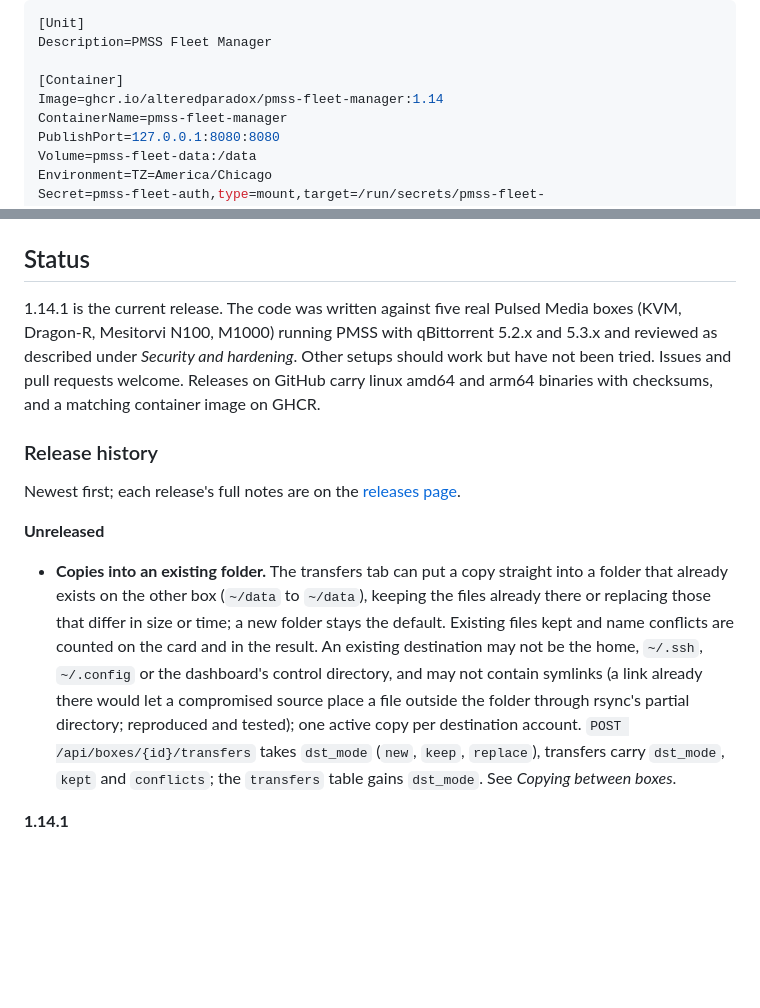
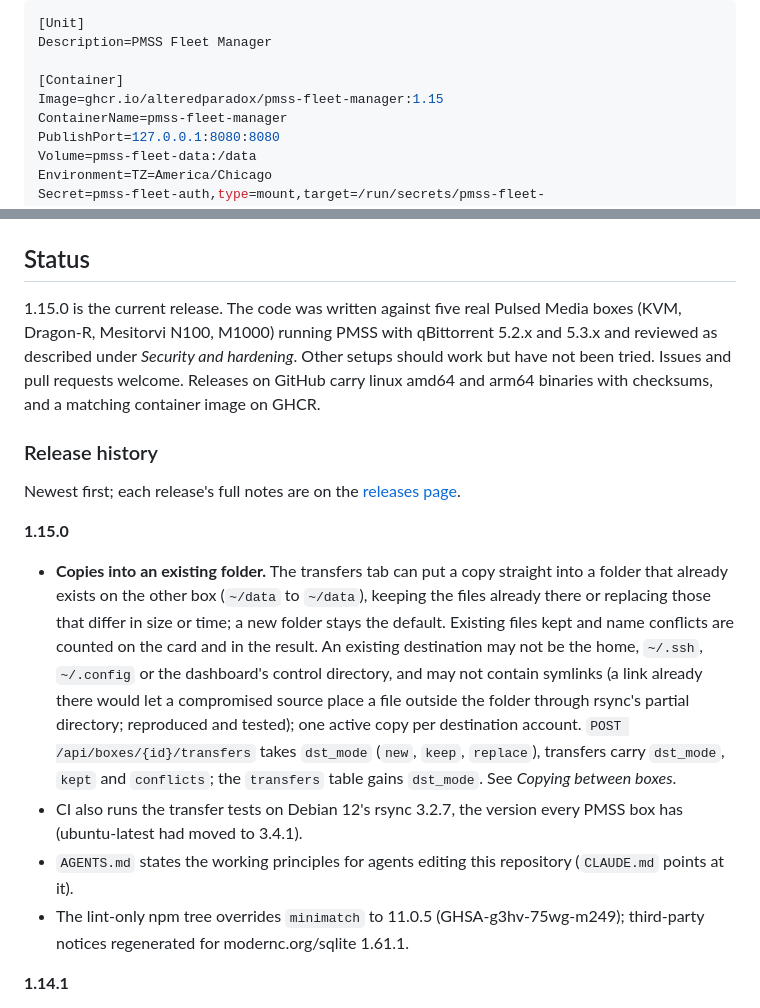
Before and after one commit to AlteredParadox/pmss-fleet-manager, a Markdown page: README.md, 2 parts joined by grey strips. Drawn GitHub-style; blank space fills up the shorter version.

Commit message:
README: 1.15.0 status and release history
Co-Authored-By: Claude Fable 5.1 <noreply@anthropic.com>

```diff
--- a/README.md
+++ b/README.md
@@ -488,7 +488,7 @@ A complete unit, `~/.config/containers/systemd/pmss-fleet-manager.container`:
 Description=PMSS Fleet Manager
 
 [Container]
-Image=ghcr.io/alteredparadox/pmss-fleet-manager:1.14
+Image=ghcr.io/alteredparadox/pmss-fleet-manager:1.15
 ContainerName=pmss-fleet-manager
 PublishPort=127.0.0.1:8080:8080
 Volume=pmss-fleet-data:/data
@@ -1047,7 +1047,7 @@ every PR and `make license-headers` stamps any new file.
 
 ## Status
 
-1.14.1 is the current release. The code was written against five real Pulsed
+1.15.0 is the current release. The code was written against five real Pulsed
 Media boxes (KVM, Dragon-R, Mesitorvi N100, M1000) running PMSS with
 qBittorrent 5.2.x and 5.3.x and reviewed as described under *Security and hardening*.
 Other setups should work but have not been tried. Issues and pull requests
@@ -1059,7 +1059,7 @@ checksums, and a matching container image on GHCR.
 Newest first; each release's full notes are on the
 [releases page](https://github.com/AlteredParadox/pmss-fleet-manager/releases).
 
-**Unreleased**
+**1.15.0**
 
 - **Copies into an existing folder.** The transfers tab can put a copy
   straight into a folder that already exists on the other box (`~/data`
@@ -1074,6 +1074,13 @@ Newest first; each release's full notes are on the
   takes `dst_mode` (`new`, `keep`, `replace`), transfers carry `dst_mode`,
   `kept` and `conflicts`; the `transfers` table gains `dst_mode`. See
   *Copying between boxes*.
+- CI also runs the transfer tests on Debian 12's rsync 3.2.7, the version
+  every PMSS box has (ubuntu-latest had moved to 3.4.1).
+- `AGENTS.md` states the working principles for agents editing this
+  repository (`CLAUDE.md` points at it).
+- The lint-only npm tree overrides `minimatch` to 11.0.5
+  (GHSA-g3hv-75wg-m249); third-party notices regenerated for
+  modernc.org/sqlite 1.61.1.
 
 **1.14.1**
 
```
